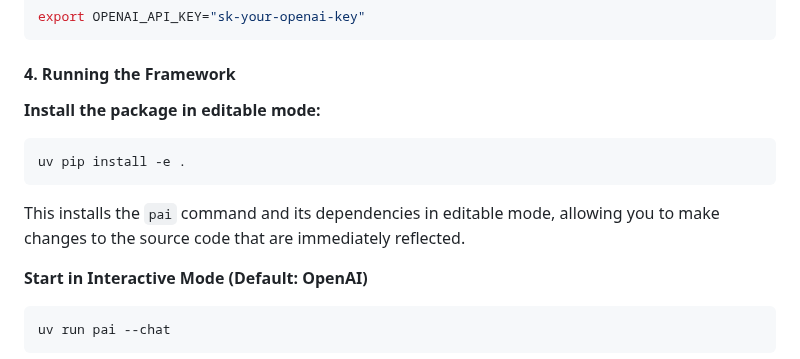
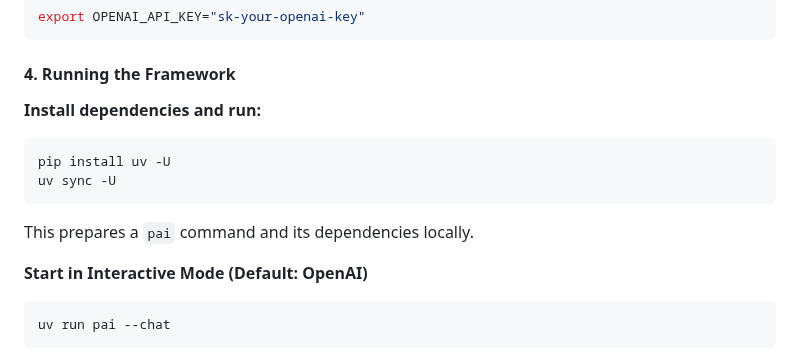
Before and after one commit to mattsta/pai, a Markdown page: README.md, the part around the change. Rendered like a GitHub page.

Commit message:
Use better install / setup example in README

````diff
--- a/README.md
+++ b/README.md
@@ -102,11 +102,12 @@ export OPENAI_API_KEY="sk-your-openai-key"
 
 #### 4. Running the Framework
 
-**Install the package in editable mode:**
+**Install dependencies and run:**
 ```bash
-uv pip install -e .
+pip install uv -U
+uv sync -U
 ```
-This installs the `pai` command and its dependencies in editable mode, allowing you to make changes to the source code that are immediately reflected.
+This prepares a `pai` command and its dependencies locally.
 
 **Start in Interactive Mode (Default: OpenAI)**
 ```bash
````
